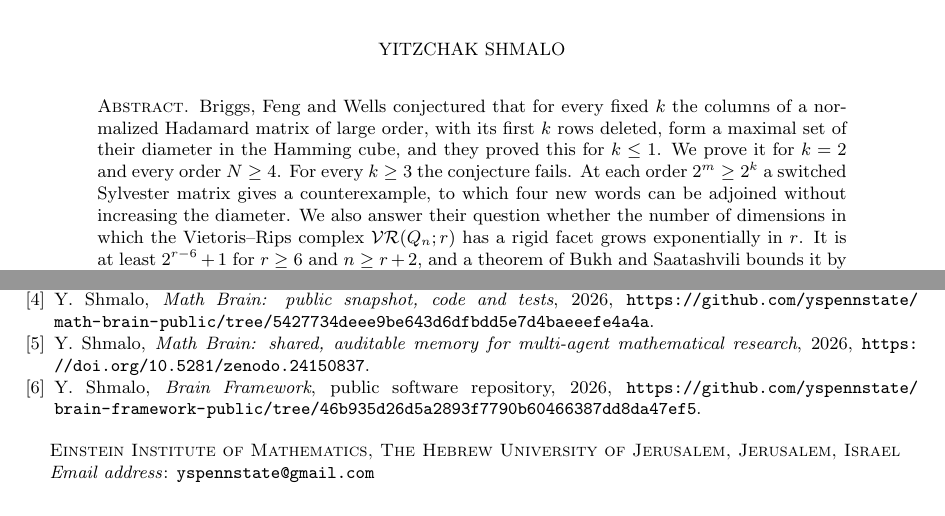
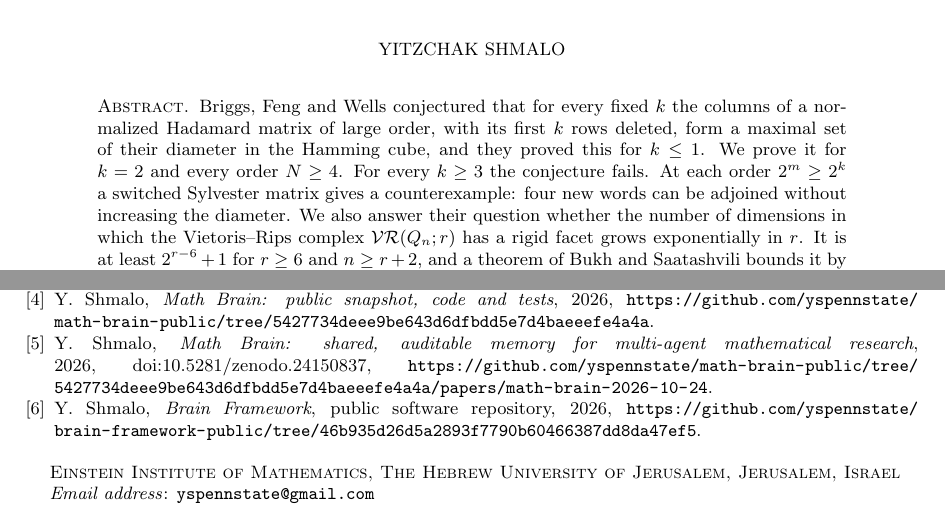
Before and after one commit to yspennstate/hadamard-row-deletion-rigid-facets, a LaTeX paper (paper/main.tex): two parts of pages 1 and 6 of 6, joined at a grey line, cut so that both start at the same text. Compiled offline with pdfLaTeX.

Commit message:
Fix reference

```diff
--- a/paper/main.tex
+++ b/paper/main.tex
@@ -33,7 +33,7 @@ Vietoris--Rips complexes of hypercubes}
 Briggs, Feng and Wells conjectured that for every fixed $k$ the columns of a normalized Hadamard matrix of large order,
 with its first $k$ rows deleted, form a maximal set of their diameter in the Hamming cube, and they proved this for
 $k\le 1$. We prove it for $k=2$ and every order $N\ge4$. For every $k\ge 3$ the conjecture fails. At each order $2^m\ge 2^k$ a
-switched Sylvester matrix gives a counterexample, to which four new words can be adjoined without increasing the
+switched Sylvester matrix gives a counterexample: four new words can be adjoined without increasing the
 diameter. We also answer their question whether the number of dimensions in which the Vietoris--Rips complex
 $\VR(Q_n;r)$ has a rigid facet grows exponentially in $r$. It is at least $2^{r-6}+1$ for $r\ge 6$ and $n\ge r+2$, and
 a theorem of Bukh and Saatashvili bounds it by $(4-10^{-10})^r$ for large $r$. Finally, the smallest facet of
@@ -313,7 +313,8 @@ Exp. Math. \textbf{35} (2026), no.~2, 388--396, \href{https://doi.org/10.1080/10
 \bibitem{MathBrainRepo} Y.~Shmalo, \emph{Math Brain: public snapshot, code and tests}, 2026,
 \url{https://github.com/yspennstate/math-brain-public/tree/5427734deee9be643d6dfbdd5e7d4baeeefe4a4a}.
 \bibitem{MathBrainPaper} Y.~Shmalo, \emph{Math Brain: shared, auditable memory for multi-agent mathematical
-research}, 2026, \url{https://doi.org/10.5281/zenodo.24150837}.
+research}, 2026, \href{https://doi.org/10.5281/zenodo.24150837}{doi:10.5281/zenodo.24150837},
+\url{https://github.com/yspennstate/math-brain-public/tree/5427734deee9be643d6dfbdd5e7d4baeeefe4a4a/papers/math-brain-2026-10-24}.
 \bibitem{BrainFramework} Y.~Shmalo, \emph{Brain Framework}, public software repository, 2026,
 \url{https://github.com/yspennstate/brain-framework-public/tree/46b935d26d5a2893f7790b60466387dd8da47ef5}.
 \end{thebibliography}
```
Also changed, not shown: README.md, paper/main.pdf, 1 other file.
